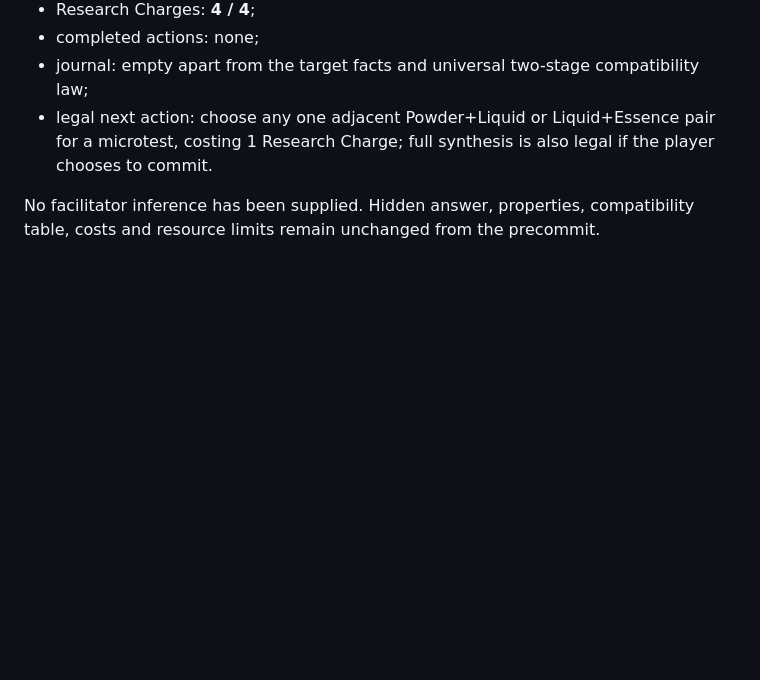
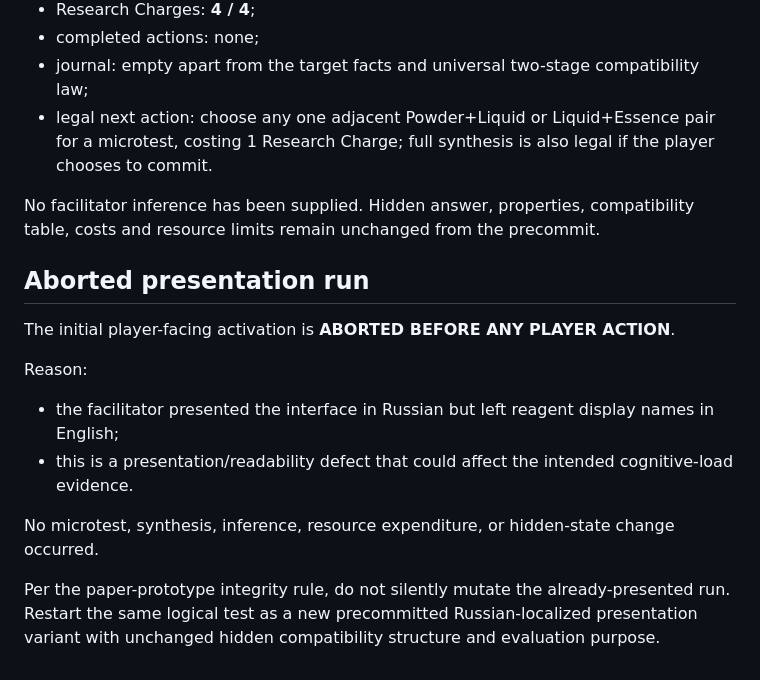
Before and after one commit to NikichMods/AlchemyRiddle, a Markdown page: docs/prototypes/PROTOTYPE_20_STATE.md, the part around the change. Rendered like a GitHub page; blank space fills up the shorter version.

Commit message:
Abort Prototype 20 presentation run

```diff
--- a/docs/prototypes/PROTOTYPE_20_STATE.md
+++ b/docs/prototypes/PROTOTYPE_20_STATE.md
@@ -206,3 +206,16 @@ Exact current player-facing state:
 - legal next action: choose any one adjacent Powder+Liquid or Liquid+Essence pair for a microtest, costing 1 Research Charge; full synthesis is also legal if the player chooses to commit.
 
 No facilitator inference has been supplied. Hidden answer, properties, compatibility table, costs and resource limits remain unchanged from the precommit.
+
+
+## Aborted presentation run
+
+The initial player-facing activation is **ABORTED BEFORE ANY PLAYER ACTION**.
+
+Reason:
+- the facilitator presented the interface in Russian but left reagent display names in English;
+- this is a presentation/readability defect that could affect the intended cognitive-load evidence.
+
+No microtest, synthesis, inference, resource expenditure, or hidden-state change occurred.
+
+Per the paper-prototype integrity rule, do not silently mutate the already-presented run. Restart the same logical test as a new precommitted Russian-localized presentation variant with unchanged hidden compatibility structure and evaluation purpose.
```
